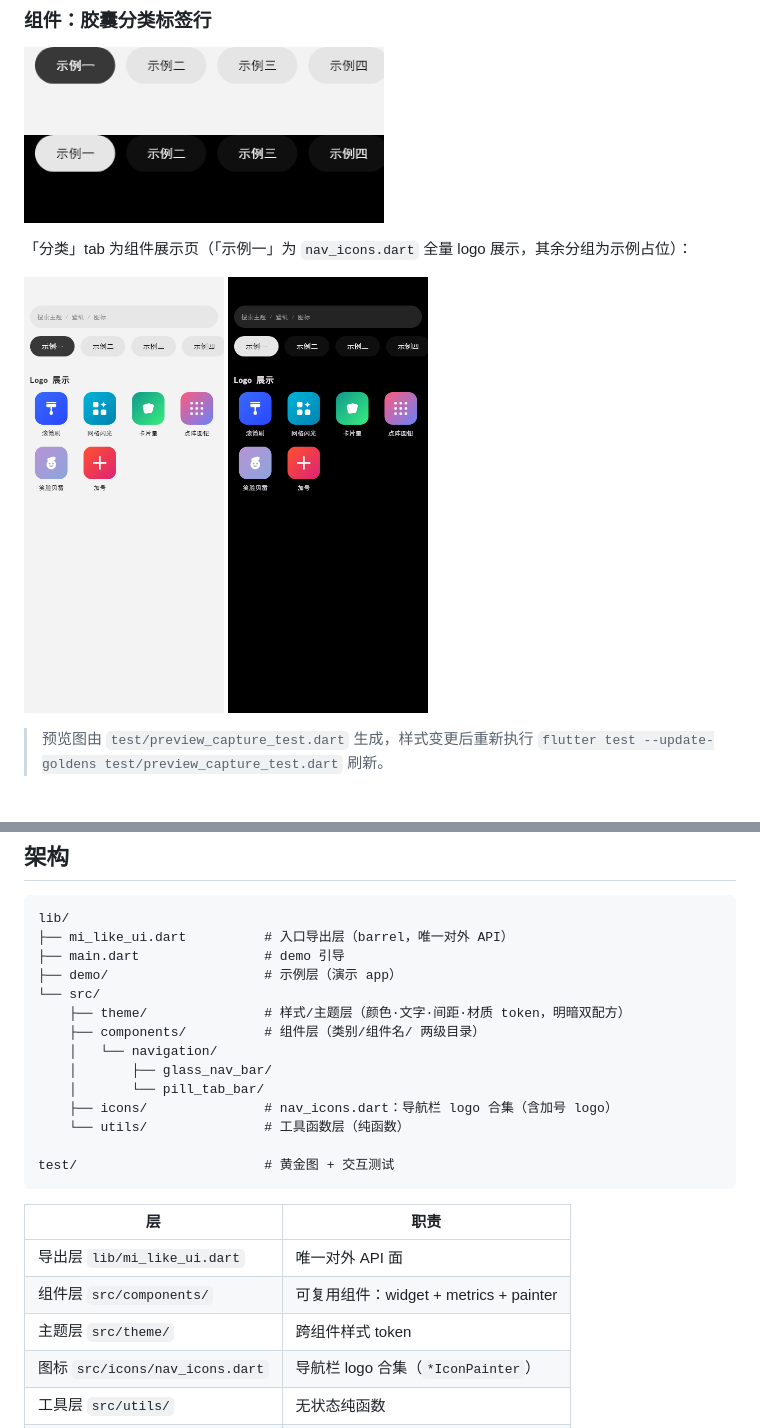
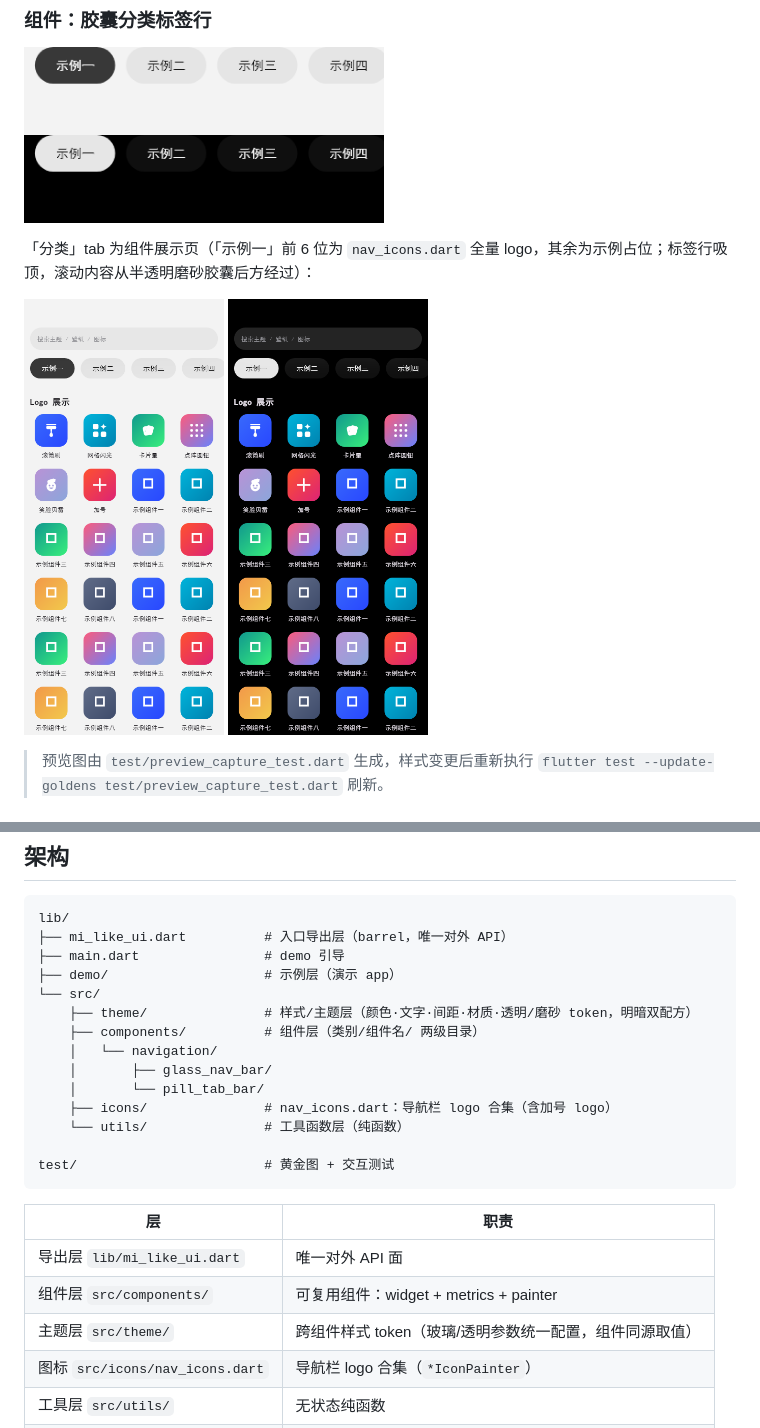
Before and after one commit to yearhe9900/mi_like_ui, a Markdown page: README.md, 2 parts joined by grey strips. Drawn GitHub-style; pictures changed too: doc/preview/showcase_dark.png, doc/preview/showcase_light.png.

```diff
--- a/README.md
+++ b/README.md
@@ -20,7 +20,7 @@
 
 <img src="doc/preview/pill_light.png" width="360" alt="浅色胶囊分类标签行" /> <img src="doc/preview/pill_dark.png" width="360" alt="深色胶囊分类标签行" />
 
-「分类」tab 为组件展示页（「示例一」为 `nav_icons.dart` 全量 logo 展示，其余分组为示例占位）：
+「分类」tab 为组件展示页（「示例一」前 6 位为 `nav_icons.dart` 全量 logo，其余为示例占位；标签行吸顶，滚动内容从半透明磨砂胶囊后方经过）：
 
 <img src="doc/preview/showcase_light.png" width="200" alt="浅色组件展示页" /> <img src="doc/preview/showcase_dark.png" width="200" alt="深色组件展示页" />
 
@@ -42,7 +42,7 @@ lib/
 ├── main.dart                # demo 引导
 ├── demo/                    # 示例层（演示 app）
 └── src/
-    ├── theme/               # 样式/主题层（颜色·文字·间距·材质 token，明暗双配方）
+    ├── theme/               # 样式/主题层（颜色·文字·间距·材质·透明/磨砂 token，明暗双配方）
     ├── components/          # 组件层（类别/组件名/ 两级目录）
     │   └── navigation/
     │       ├── glass_nav_bar/
@@ -57,7 +57,7 @@ test/                        # 黄金图 + 交互测试
 |---|---|
 | 导出层 `lib/mi_like_ui.dart` | 唯一对外 API 面 |
 | 组件层 `src/components/` | 可复用组件：widget + metrics + painter |
-| 主题层 `src/theme/` | 跨组件样式 token |
+| 主题层 `src/theme/` | 跨组件样式 token（玻璃/透明参数统一配置，组件同源取值） |
 | 图标 `src/icons/nav_icons.dart` | 导航栏 logo 合集（`*IconPainter`） |
 | 工具层 `src/utils/` | 无状态纯函数 |
 | 示例层 `lib/demo/` | 演示 app，模拟真实使用方 |
```
Also changed, not shown: 2 other files.
